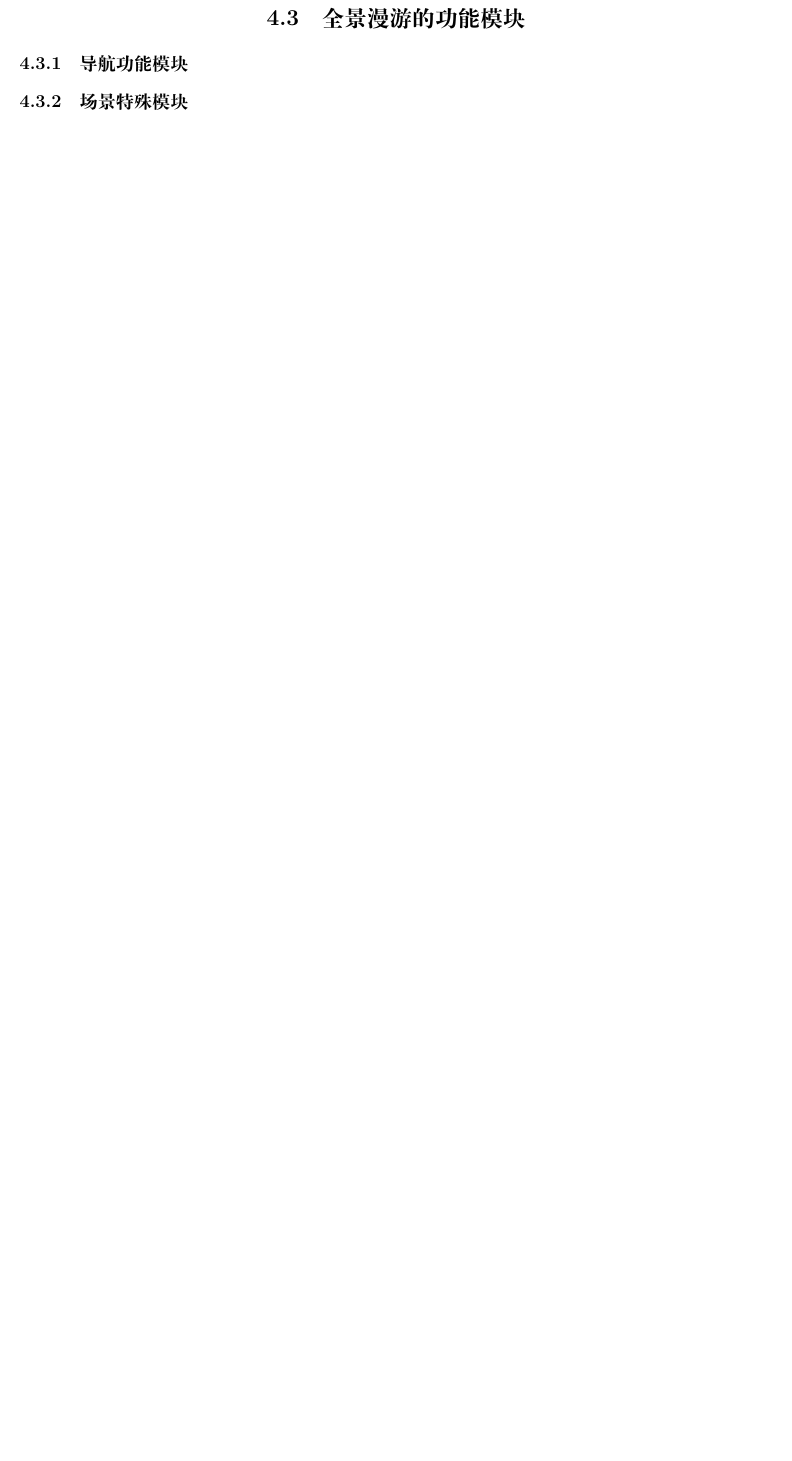
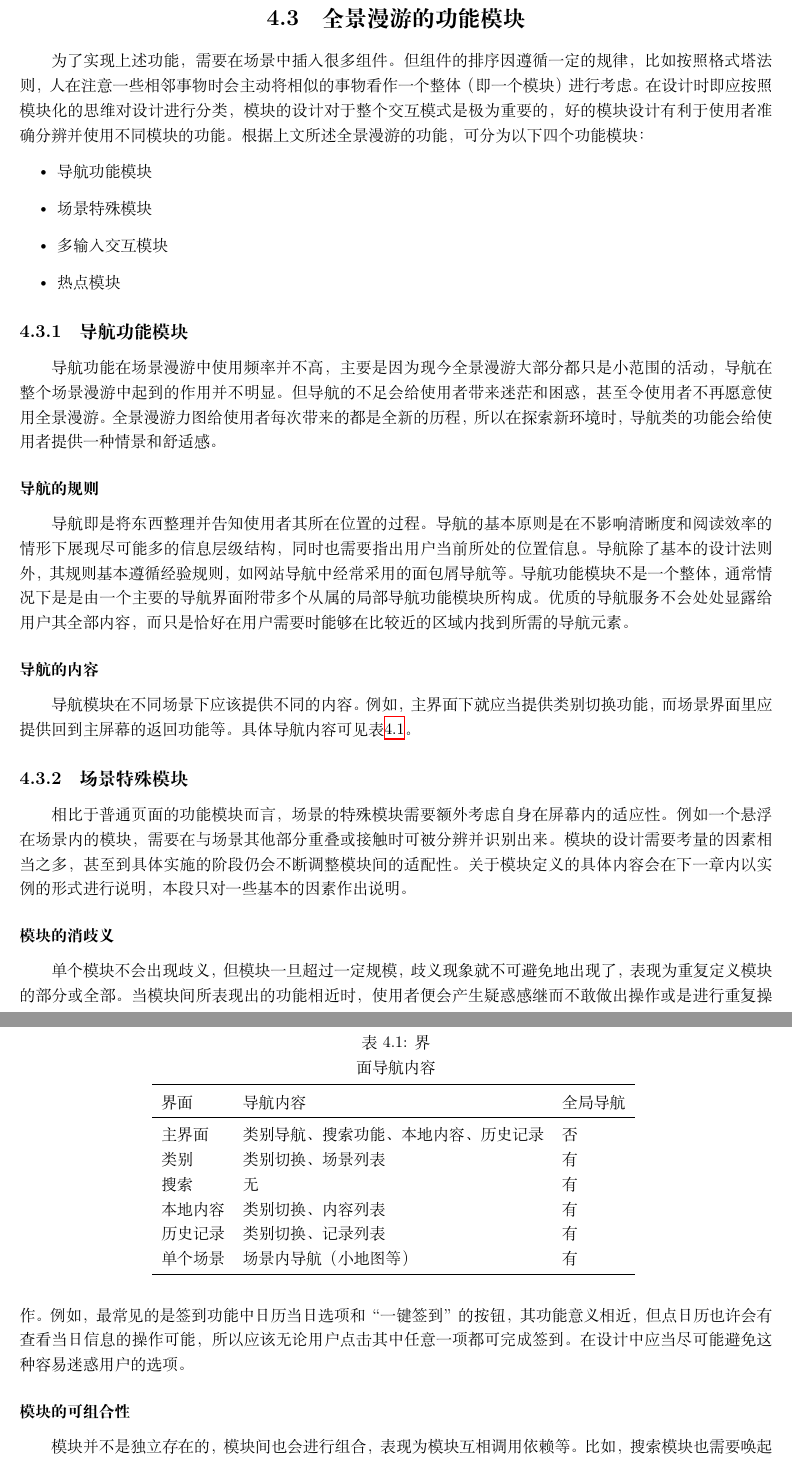
Before and after one commit to msyfls123/thesis, a LaTeX thesis (main.tex, which reads chapter/behavior.tex): part of page 30 of 33 before the commit and two parts of pages 30 and 31 of 34 after it, the two joined at a grey line, cut so that both start at the same text, the shorter picture padded with empty space. Compiled offline with XeLaTeX.

Commit message:
finish behavior

```diff
--- a/chapter/behavior.tex
+++ b/chapter/behavior.tex
@@ -99,6 +99,50 @@
 
 
 \section{全景漫游的功能模块}
+为了实现上述功能，需要在场景中插入很多组件。但组件的排序因遵循一定的规律，比如按照格式塔法则，人在注意一些相邻事物时会主动将相似的事物看作一个整体（即一个模块）进行考虑。在设计时即应按照模块化的思维对设计进行分类，模块的设计对于整个交互模式是极为重要的，好的模块设计有利于使用者准确分辨并使用不同模块的功能。根据上文所述全景漫游的功能，可分为以下四个功能模块：
+\begin{itemize}
+	\item 导航功能模块
+	\item 场景特殊模块
+	\item 多输入交互模块
+	\item 热点模块
+\end{itemize}
+
 \subsection{导航功能模块}
+导航功能在场景漫游中使用频率并不高，主要是因为现今全景漫游大部分都只是小范围的活动，导航在整个场景漫游中起到的作用并不明显。但导航的不足会给使用者带来迷茫和困惑，甚至令使用者不再愿意使用全景漫游。全景漫游力图给使用者每次带来的都是全新的历程，所以在探索新环境时，导航类的功能会给使用者提供一种情景和舒适感。
+
+\subsubsection{导航的规则}
+导航即是将东西整理并告知使用者其所在位置的过程。导航的基本原则是在不影响清晰度和阅读效率的情形下展现尽可能多的信息层级结构，同时也需要指出用户当前所处的位置信息。导航除了基本的设计法则外，其规则基本遵循经验规则，如网站导航中经常采用的面包屑导航等。导航功能模块不是一个整体，通常情况下是是由一个主要的导航界面附带多个从属的局部导航功能模块所构成。优质的导航服务不会处处显露给用户其全部内容，而只是恰好在用户需要时能够在比较近的区域内找到所需的导航元素。
+
+\subsubsection{导航的内容}
+导航模块在不同场景下应该提供不同的内容。例如，主界面下就应当提供类别切换功能，而场景界面里应提供回到主屏幕的返回功能等。具体导航内容可见表\ref{tab:nav}。
+
+\begin{table}[htbp]
+\centering
+\caption 界面导航内容
+\vskip 5pt
+\begin{tabular}{lll}
+\toprule
+界面 & 导航内容 & 全局导航\\
+\midrule
+主界面 & 类别导航、搜索功能、本地内容、历史记录 & 否\\
+类别 & 类别切换、场景列表 & 有 \\
+搜索 & 无 & 有 \\
+本地内容 & 类别切换、内容列表 & 有 \\
+历史记录 & 类别切换、记录列表 & 有 \\
+单个场景 & 场景内导航（小地图等） & 有 \\
+\bottomrule
+\end{tabular}
+\label{tab:nav}
+\end{table}
+
 \subsection{场景特殊模块}
+相比于普通页面的功能模块而言，场景的特殊模块需要额外考虑自身在屏幕内的适应性。例如一个悬浮在场景内的模块，需要在与场景其他部分重叠或接触时可被分辨并识别出来。模块的设计需要考量的因素相当之多，甚至到具体实施的阶段仍会不断调整模块间的适配性。关于模块定义的具体内容会在下一章内以实例的形式进行说明，本段只对一些基本的因素作出说明。
+
+\subsubsection{模块的消歧义}
+单个模块不会出现歧义，但模块一旦超过一定规模，歧义现象就不可避免地出现了，表现为重复定义模块的部分或全部。当模块间所表现出的功能相近时，使用者便会产生疑惑感继而不敢做出操作或是进行重复操作。例如，最常见的是签到功能中日历当日选项和“一键签到”的按钮，其功能意义相近，但点日历也许会有查看当日信息的操作可能，所以应该无论用户点击其中任意一项都可完成签到。在设计中应当尽可能避免这种容易迷惑用户的选项。
+
+\subsubsection{模块的可组合性}
+模块并不是独立存在的，模块间也会进行组合，表现为模块互相调用依赖等。比如，搜索模块也需要唤起语音输入模块来完成文本信息的录入，否则就失去了搜索的能力。同时，模块有时也会如队列般排列，比如重要操作都会需要二次验证，最简单的形式就是弹出一个确认框模块，只有用户选择了“确认”后才会继续完成后面的流程。
+
+
 \subsection{多输入交互模块}
```
Also changed, not shown: chapter/behavior.tex (3 more changed lines).
